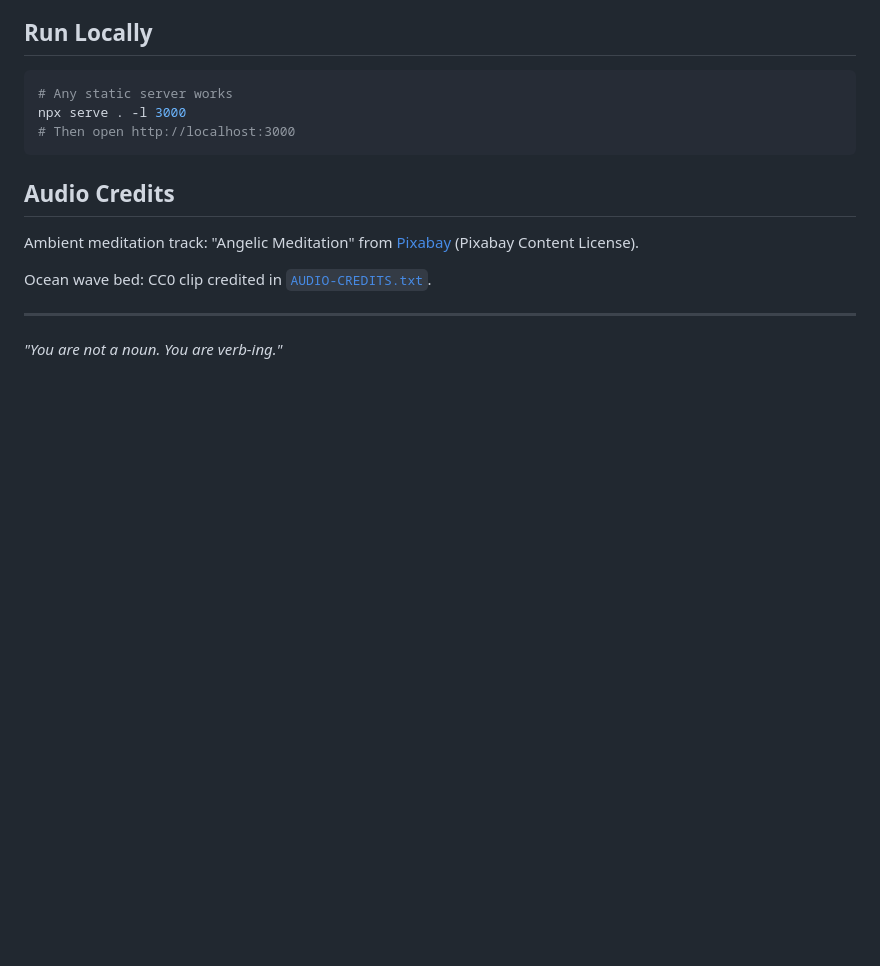
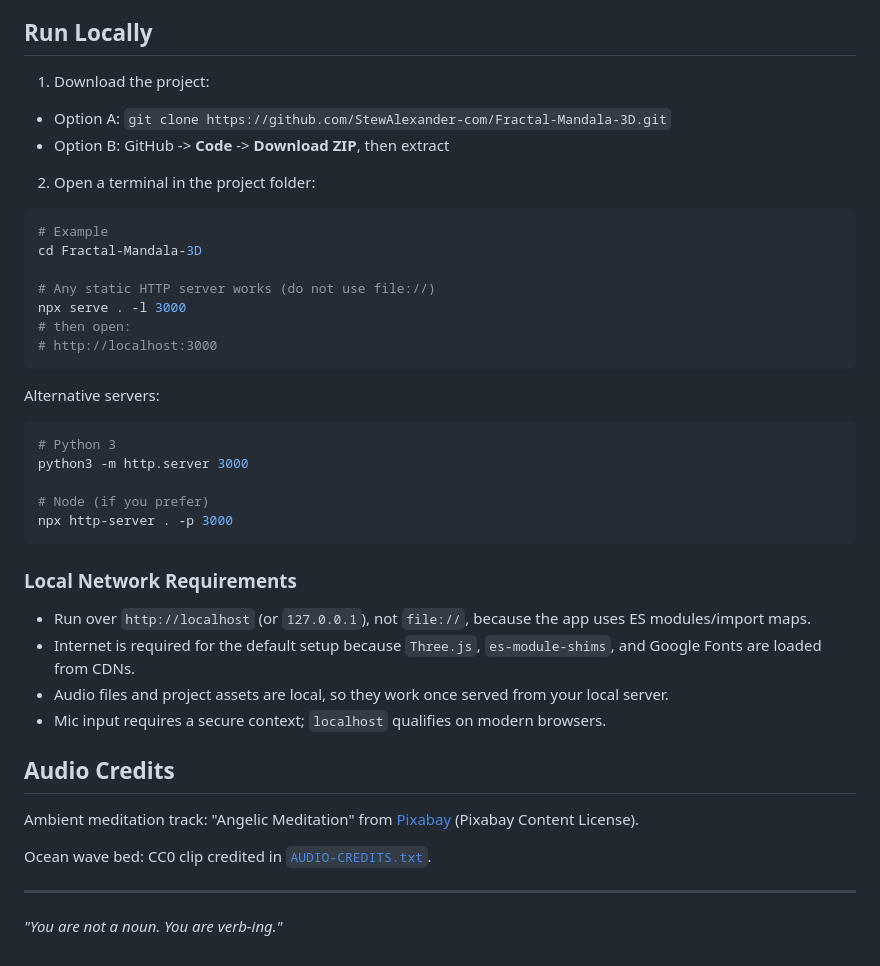
Before and after one commit to StewAlexander-com/Fractal-Mandala-3D, a Markdown page: README.md, the part around the change. GitHub-like rendering; blank space fills up the shorter version.

Commit message:
docs(readme): expand local setup and network requirements
Add clone/ZIP instructions, multiple static server options, and explicit localhost/
CDN/mic context requirements for running the project locally.

Made-with: Cursor

````diff
--- a/README.md
+++ b/README.md
@@ -94,11 +94,38 @@ The app now uses a **fallback-only** compositor guard:
 
 ## Run Locally
 
+1) Download the project:
+- Option A: `git clone https://github.com/StewAlexander-com/Fractal-Mandala-3D.git`
+- Option B: GitHub -> **Code** -> **Download ZIP**, then extract
+
+2) Open a terminal in the project folder:
+
 ```bash
-# Any static server works
+# Example
+cd Fractal-Mandala-3D
+
+# Any static HTTP server works (do not use file://)
 npx serve . -l 3000
-# Then open http://localhost:3000
+# then open:
+# http://localhost:3000
 ```
+
+Alternative servers:
+
+```bash
+# Python 3
+python3 -m http.server 3000
+
+# Node (if you prefer)
+npx http-server . -p 3000
+```
+
+### Local Network Requirements
+
+- Run over `http://localhost` (or `127.0.0.1`), not `file://`, because the app uses ES modules/import maps.
+- Internet is required for the default setup because `Three.js`, `es-module-shims`, and Google Fonts are loaded from CDNs.
+- Audio files and project assets are local, so they work once served from your local server.
+- Mic input requires a secure context; `localhost` qualifies on modern browsers.
 
 ## Audio Credits
 
````
